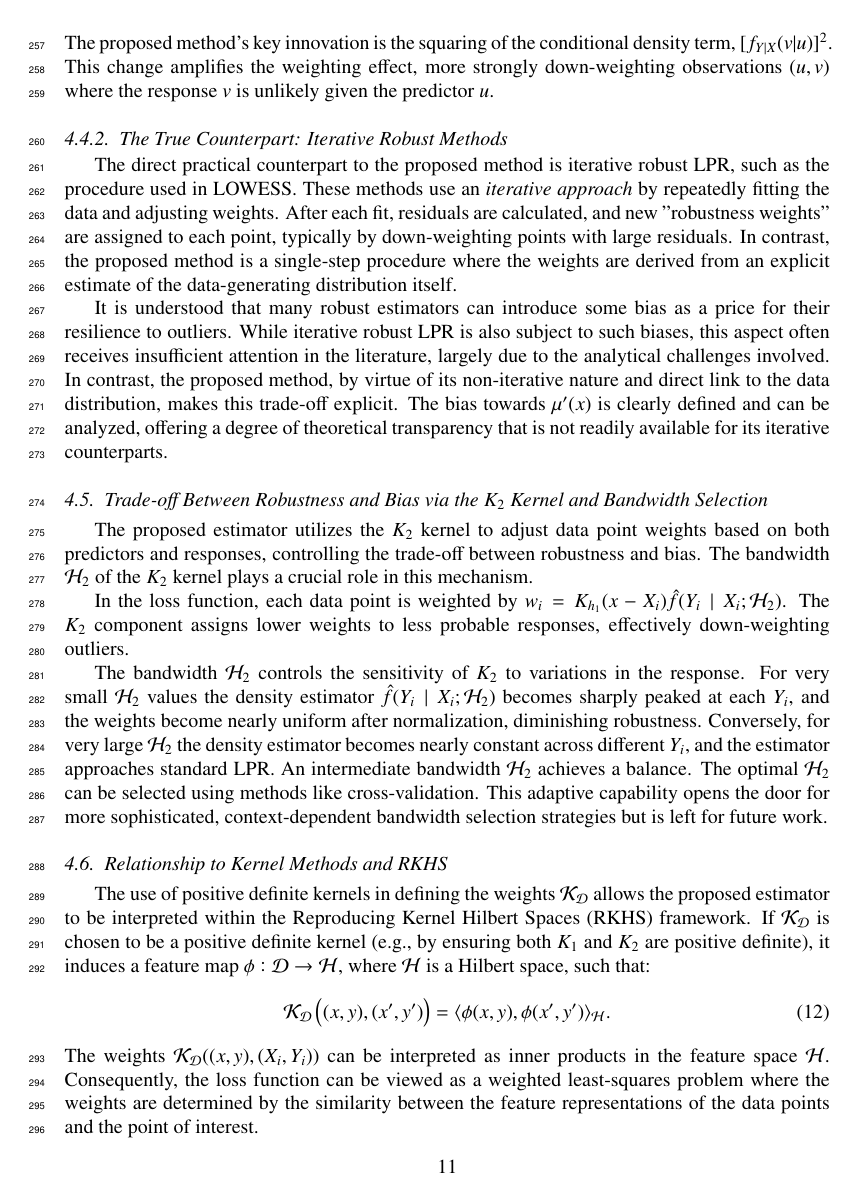
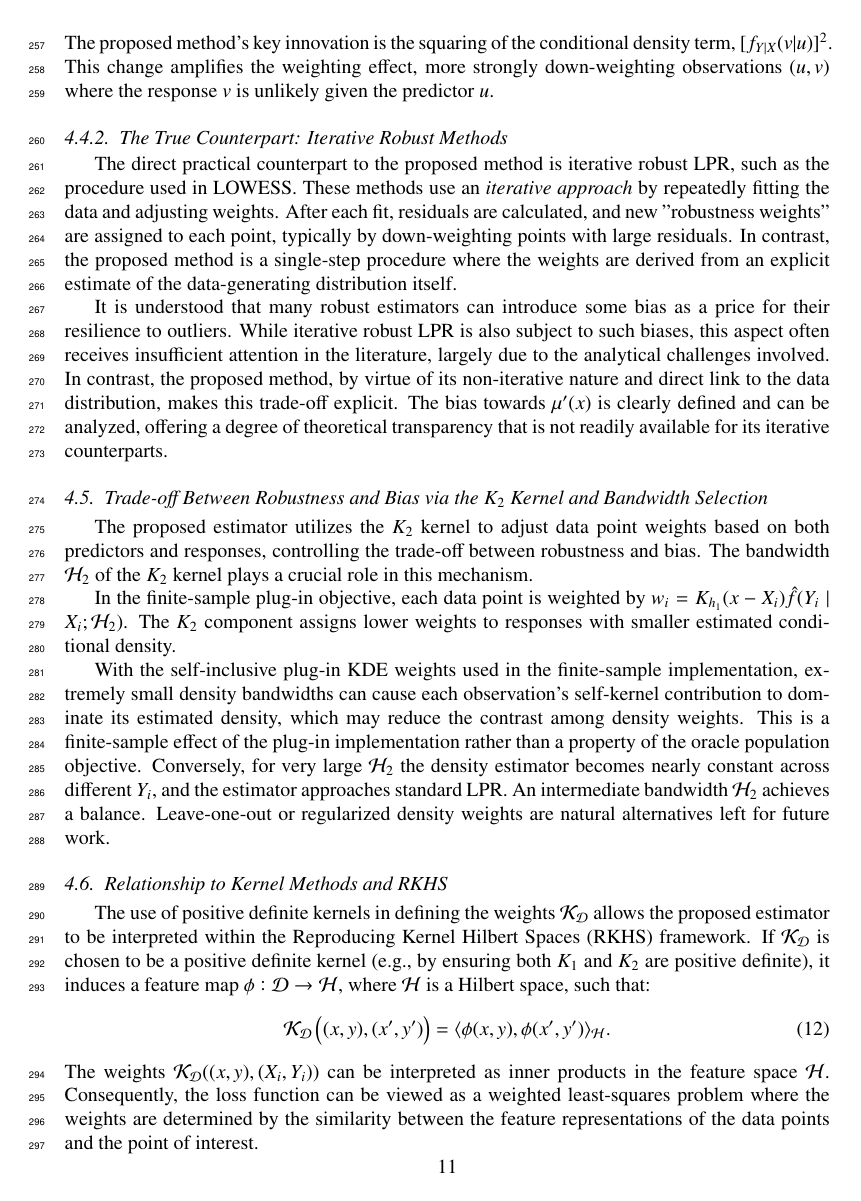
Before and after one commit to yaniv-shulman/rsklpr, a LaTeX paper (paper/rsklpr.tex): page 11 of 23. Compiled offline with pdfLaTeX.

Commit message:
More KDE implementation details.

```diff
--- a/paper/rsklpr.tex
+++ b/paper/rsklpr.tex
@@ -351,9 +351,9 @@ It is understood that many robust estimators can introduce some bias as a price
 \subsection{Trade-off Between Robustness and Bias via the \( K_2 \) Kernel and Bandwidth Selection}
 The proposed estimator utilizes the \( K_2 \) kernel to adjust data point weights based on both predictors and responses, controlling the trade-off between robustness and bias. The bandwidth \( \mathcal{H}_2 \) of the \( K_2 \) kernel plays a crucial role in this mechanism.
 
-In the loss function, each data point is weighted by $w_i = K_{h_1}(x - X_i) \hat{f}(Y_i \mid X_i; \mathcal{H}_2)$. The \( K_2 \) component assigns lower weights to less probable responses, effectively down-weighting outliers.
+In the finite-sample plug-in objective, each data point is weighted by $w_i = K_{h_1}(x - X_i) \hat{f}(Y_i \mid X_i; \mathcal{H}_2)$. The \( K_2 \) component assigns lower weights to responses with smaller estimated conditional density.
 
-The bandwidth \( \mathcal{H}_2 \) controls the sensitivity of \( K_2 \) to variations in the response. For very small \( \mathcal{H}_2 \) values the density estimator \( \hat{f}(Y_i \mid X_i; \mathcal{H}_2) \) becomes sharply peaked at each \( Y_i \), and the weights become nearly uniform after normalization, diminishing robustness. Conversely, for very large \( \mathcal{H}_2 \) the density estimator becomes nearly constant across different \( Y_i \), and the estimator approaches standard LPR. An intermediate bandwidth \( \mathcal{H}_2 \) achieves a balance. The optimal \( \mathcal{H}_2 \) can be selected using methods like cross-validation. This adaptive capability opens the door for more sophisticated, context-dependent bandwidth selection strategies but is left for future work.
+With the self-inclusive plug-in KDE weights used in the finite-sample implementation, extremely small density bandwidths can cause each observation's self-kernel contribution to dominate its estimated density, which may reduce the contrast among density weights. This is a finite-sample effect of the plug-in implementation rather than a property of the oracle population objective. Conversely, for very large \( \mathcal{H}_2 \) the density estimator becomes nearly constant across different \( Y_i \), and the estimator approaches standard LPR. An intermediate bandwidth \( \mathcal{H}_2 \) achieves a balance. Leave-one-out or regularized density weights are natural alternatives left for future work.
 
 \subsection{Relationship to Kernel Methods and RKHS}
 The use of positive definite kernels in defining the weights $\mathcal{K}_\mathcal{D}$ allows the proposed estimator to be interpreted within the Reproducing Kernel Hilbert Spaces (RKHS) framework. If $\mathcal{K}_\mathcal{D}$ is chosen to be a positive definite kernel (e.g., by ensuring both $K_1$ and $K_2$ are positive definite), it induces a feature map $\phi: \mathcal{D} \to \mathcal{H}$, where $\mathcal{H}$ is a Hilbert space, such that:
```
Also changed, not shown: paper/rsklpr.tex (2 more changed lines).
